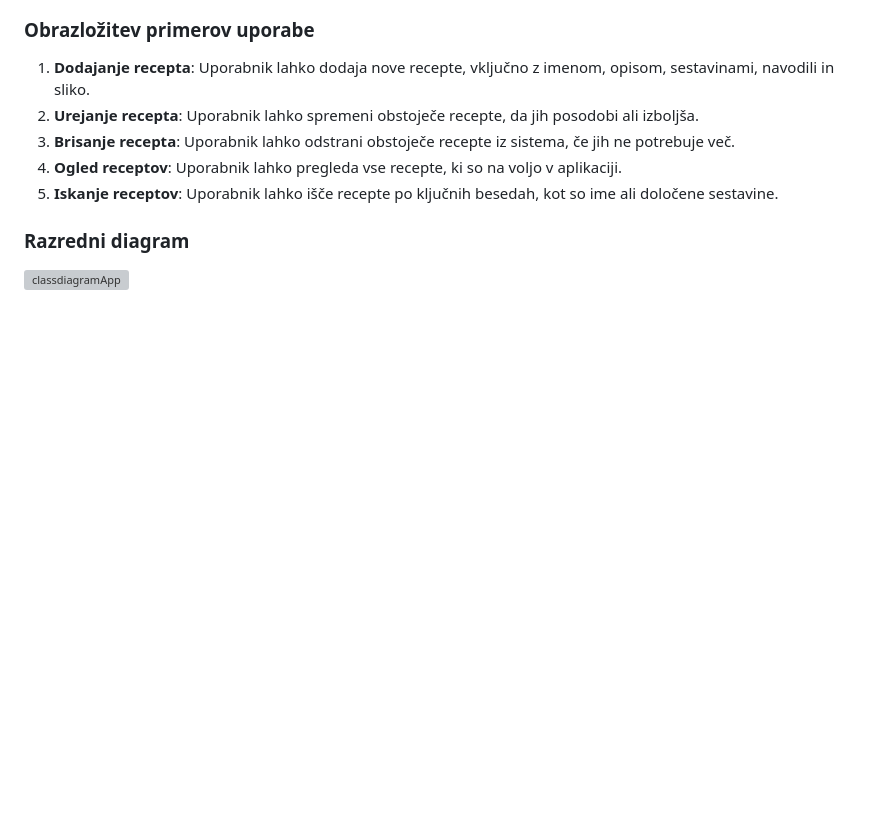
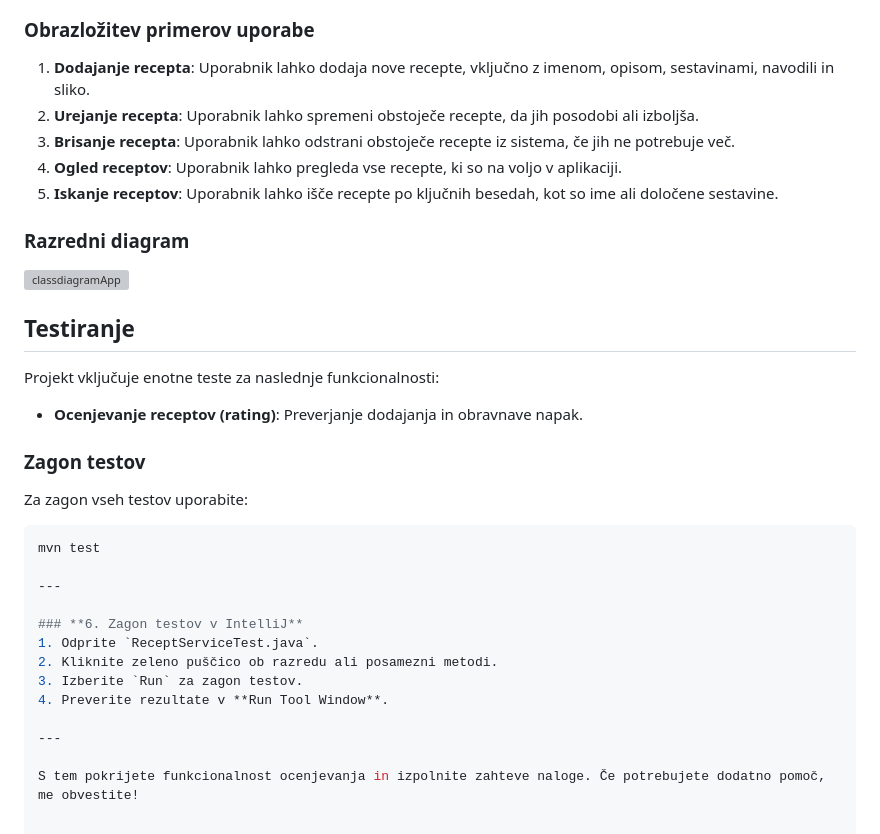
Before and after one commit to Suzanaxx/Recepti, a Markdown page: README.md, the part around the change. GitHub-like rendering; blank space fills up the shorter version; grey boxes are pictures that could not be loaded.

````diff
--- a/README.md
+++ b/README.md
@@ -117,3 +117,24 @@ Spodaj je diagram primerov uporabe za aplikacijo za upravljanje receptov, ki pri
 ### Razredni diagram
 
 ![classdiagramApp](https://github.com/user-attachments/assets/3fd0607a-f45d-4a11-9cd9-637e1d284569)
+
+## Testiranje
+Projekt vključuje enotne teste za naslednje funkcionalnosti:
+- **Ocenjevanje receptov (rating)**: Preverjanje dodajanja in obravnave napak.
+
+### Zagon testov
+Za zagon vseh testov uporabite:
+```bash
+mvn test
+
+---
+
+### **6. Zagon testov v IntelliJ**
+1. Odprite `ReceptServiceTest.java`.
+2. Kliknite zeleno puščico ob razredu ali posamezni metodi.
+3. Izberite `Run` za zagon testov.
+4. Preverite rezultate v **Run Tool Window**.
+
+---
+
+S tem pokrijete funkcionalnost ocenjevanja in izpolnite zahteve naloge. Če potrebujete dodatno pomoč, me obvestite!
````
